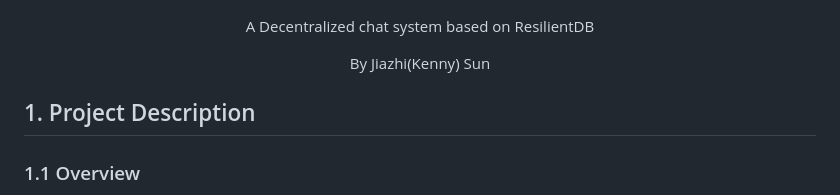
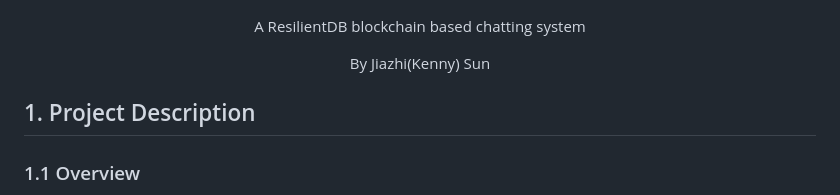
Before and after one commit to resilientdb/ResChat, a Markdown page: readme.md, the part around the change. GitHub-like rendering.

```diff
--- a/readme.md
+++ b/readme.md
@@ -3,7 +3,7 @@
   <img src="readme_images/logo.png" alt="ResChat" width="200"/>
 </p>
 
-<p align="center">A Decentralized chat system based on ResilientDB</p>
+<p align="center">A ResilientDB blockchain based chatting system</p>
 <p align="center">By Jiazhi(Kenny) Sun</p>
 
 
```
